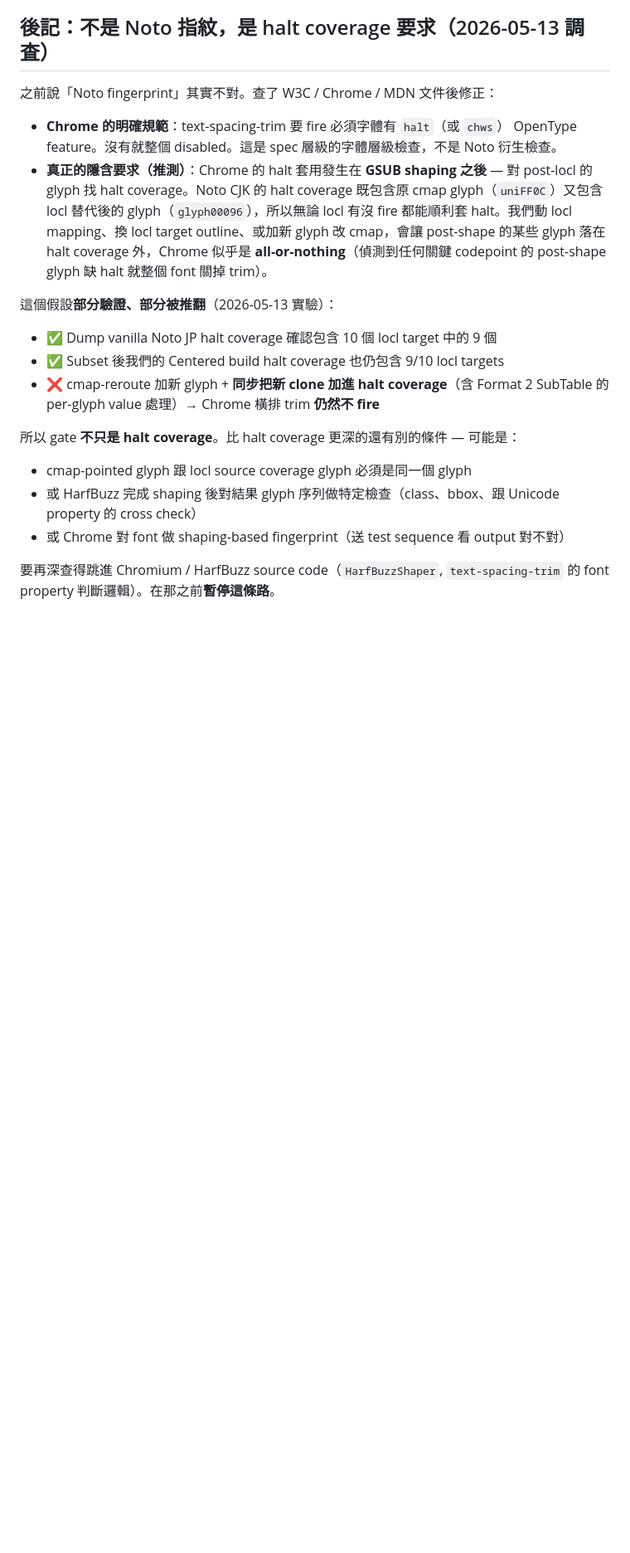
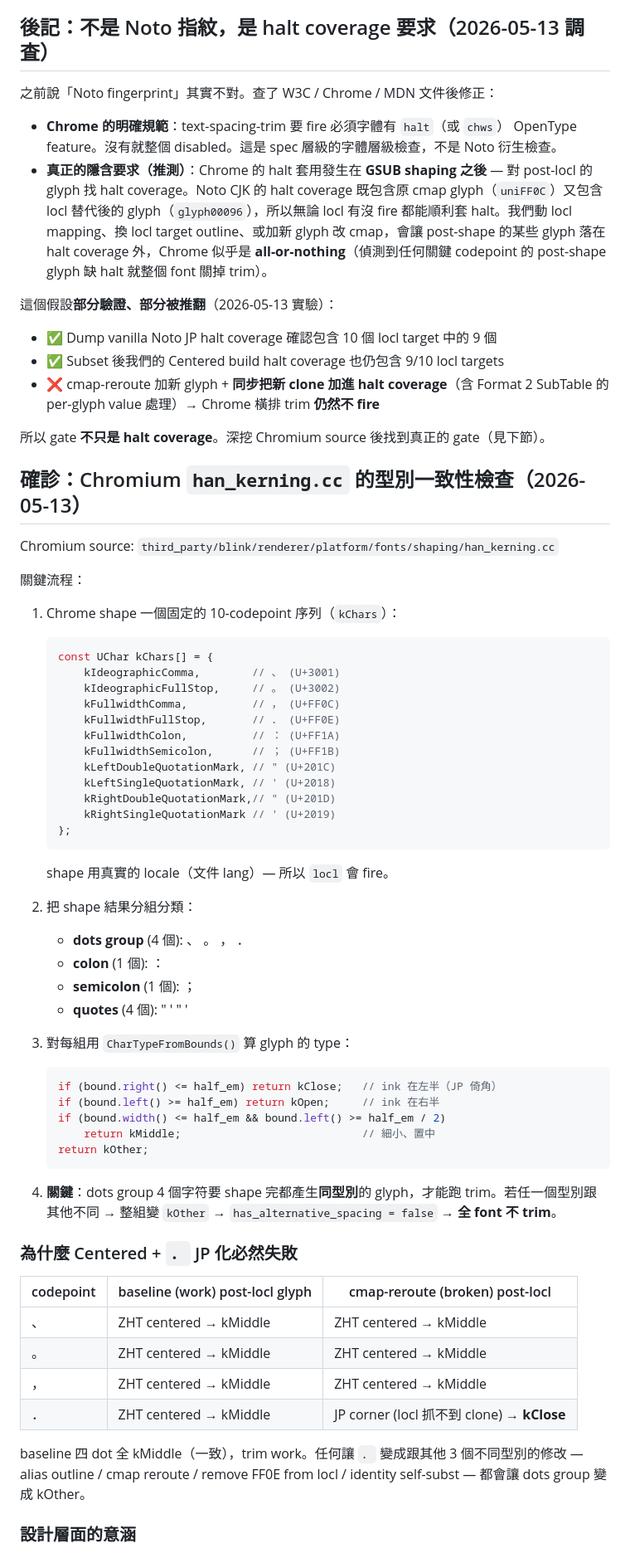
Before and after one commit to hanzipro/diantenjeom, a Markdown page: docs/chrome-pair-squeeze.md, the part around one of its changes. Shown at 83% size. GitHub-like rendering; blank space fills up the shorter version.

Commit message:
docs(chrome): pin the trim gate — han_kerning.cc type-consistency check
Dove into Chromium source. Found the actual gate in
third_party/blink/renderer/platform/fonts/shaping/han_kerning.cc:

  - Chrome shapes a fixed kChars sequence (10 codepoints) using the
    document locale, so locl fires
  - Splits into groups: dots {、,。,，,．} + colon + semicolon + quotes
  - Classifies each glyph via CharTypeFromBounds (kClose / kOpen /
    kMiddle / kOther) using bbox relative to half_em
  - If the 4 dot glyphs don't all classify the same way, the dot group
    becomes kOther and has_alternative_spacing = false font-wide

This explains every failed experiment: any change that makes ． shape
to a JP-corner glyph (alias glyph00097, cmap-reroute, identity self-
subst, remove FF0E from locl) leaves the other 3 dots as ZHT-centred
post-locl glyphs, so the 4 don't agree → trim disabled font-wide.

Centered must keep ． rendering ZHT-centred (kMiddle, same group as
the TC-grafted 、/。/，). Pinning ． to JP corner is incompatible with
Chrome's current text-spacing-trim implementation. Doc updated with
the kChars list, the CharTypeFromBounds rule, the per-glyph bbox/type
table, and the design-level interpretation (Chrome assumes designers
treat the 4 dots as a single visual group).

````diff
--- a/docs/chrome-pair-squeeze.md
+++ b/docs/chrome-pair-squeeze.md
@@ -131,10 +131,61 @@ font.glyphOrder = list(cff2.charset)
 - ✅ Subset 後我們的 Centered build halt coverage 也仍包含 9/10 locl targets
 - ❌ cmap-reroute 加新 glyph + **同步把新 clone 加進 halt coverage**（含 Format 2 SubTable 的 per-glyph value 處理）→ Chrome 橫排 trim **仍然不 fire**
 
-所以 gate **不只是 halt coverage**。比 halt coverage 更深的還有別的條件 — 可能是：
+所以 gate **不只是 halt coverage**。深挖 Chromium source 後找到真正的 gate（見下節）。
 
-- cmap-pointed glyph 跟 locl source coverage glyph 必須是同一個 glyph
-- 或 HarfBuzz 完成 shaping 後對結果 glyph 序列做特定檢查（class、bbox、跟 Unicode property 的 cross check）
-- 或 Chrome 對 font 做 shaping-based fingerprint（送 test sequence 看 output 對不對）
+## 確診：Chromium `han_kerning.cc` 的型別一致性檢查（2026-05-13）
 
-要再深查得跳進 Chromium / HarfBuzz source code（`HarfBuzzShaper`, `text-spacing-trim` 的 font property 判斷邏輯）。在那之前**暫停這條路**。
+Chromium source: `third_party/blink/renderer/platform/fonts/shaping/han_kerning.cc`
+
+關鍵流程：
+
+1. Chrome shape 一個固定的 10-codepoint 序列（`kChars`）：
+
+   ```cpp
+   const UChar kChars[] = {
+       kIdeographicComma,        // 、 (U+3001)
+       kIdeographicFullStop,     // 。 (U+3002)
+       kFullwidthComma,          // ， (U+FF0C)
+       kFullwidthFullStop,       // ． (U+FF0E)
+       kFullwidthColon,          // ： (U+FF1A)
+       kFullwidthSemicolon,      // ； (U+FF1B)
+       kLeftDoubleQuotationMark, // " (U+201C)
+       kLeftSingleQuotationMark, // ' (U+2018)
+       kRightDoubleQuotationMark,// " (U+201D)
+       kRightSingleQuotationMark // ' (U+2019)
+   };
+   ```
+
+   shape 用真實的 locale（文件 lang）— 所以 `locl` 會 fire。
+
+2. 把 shape 結果分組分類：
+   - **dots group** (4 個): 、 。 ， ．
+   - **colon** (1 個): ：
+   - **semicolon** (1 個): ；
+   - **quotes** (4 個): " ' " '
+
+3. 對每組用 `CharTypeFromBounds()` 算 glyph 的 type：
+
+   ```cpp
+   if (bound.right() <= half_em) return kClose;   // ink 在左半（JP 倚角）
+   if (bound.left() >= half_em) return kOpen;     // ink 在右半
+   if (bound.width() <= half_em && bound.left() >= half_em / 2)
+       return kMiddle;                            // 細小、置中
+   return kOther;
+   ```
+
+4. **關鍵**：dots group 4 個字符要 shape 完都產生**同型別**的 glyph，才能跑 trim。若任一個型別跟其他不同 → 整組變 `kOther` → `has_alternative_spacing = false` → **全 font 不 trim**。
+
+### 為什麼 Centered + `．` JP 化必然失敗
+
+| codepoint | baseline (work) post-locl glyph | cmap-reroute (broken) post-locl |
+|---|---|---|
+| 、 | ZHT centered → kMiddle | ZHT centered → kMiddle |
+| 。 | ZHT centered → kMiddle | ZHT centered → kMiddle |
+| ， | ZHT centered → kMiddle | ZHT centered → kMiddle |
+| ． | ZHT centered → kMiddle | JP corner (locl 抓不到 clone) → **kClose** |
+
+baseline 四 dot 全 kMiddle（一致），trim work。任何讓 `．` 變成跟其他 3 個不同型別的修改 — alias outline / cmap reroute / remove FF0E from locl / identity self-subst — 都會讓 dots group 變成 kOther。
+
+### 設計層面的意涵
+
````
Also changed, not shown: other parts of docs/chrome-pair-squeeze.md (+23 -0 lines).
